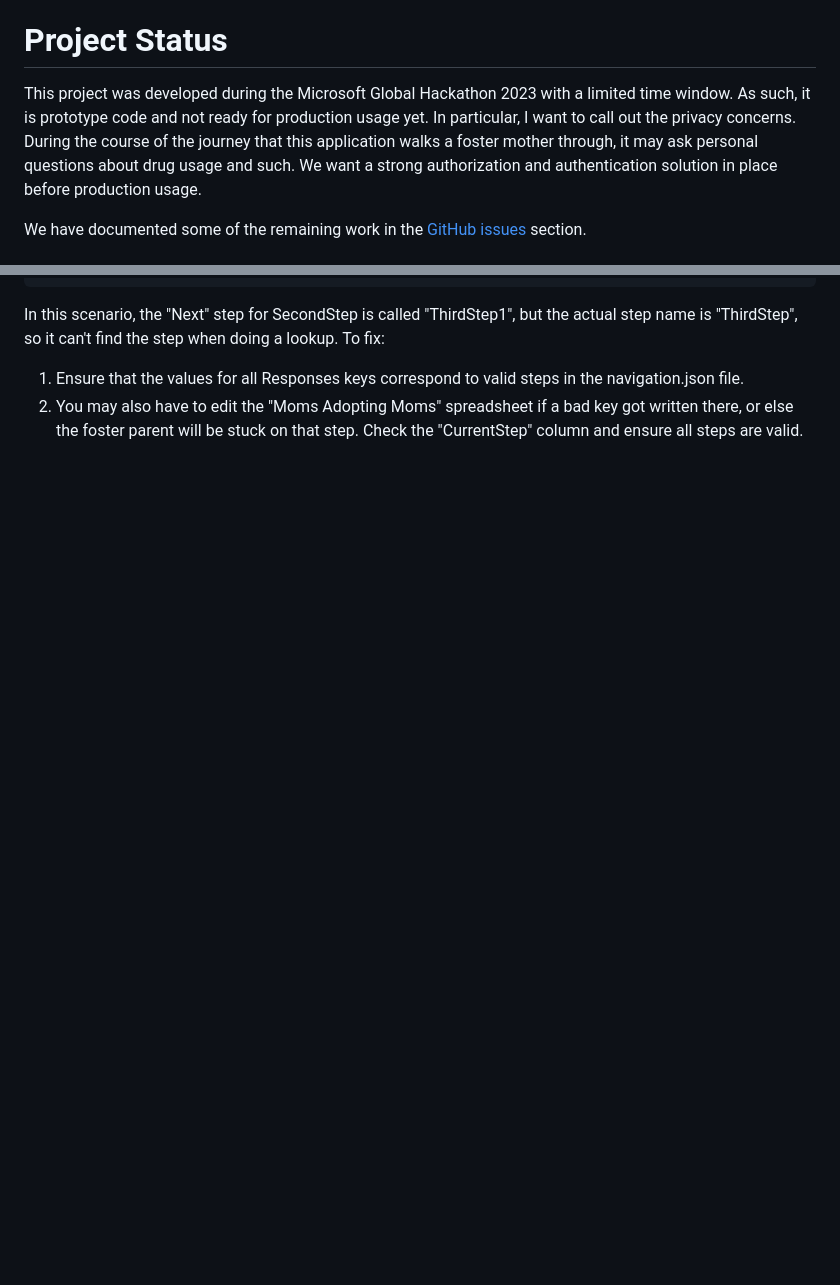
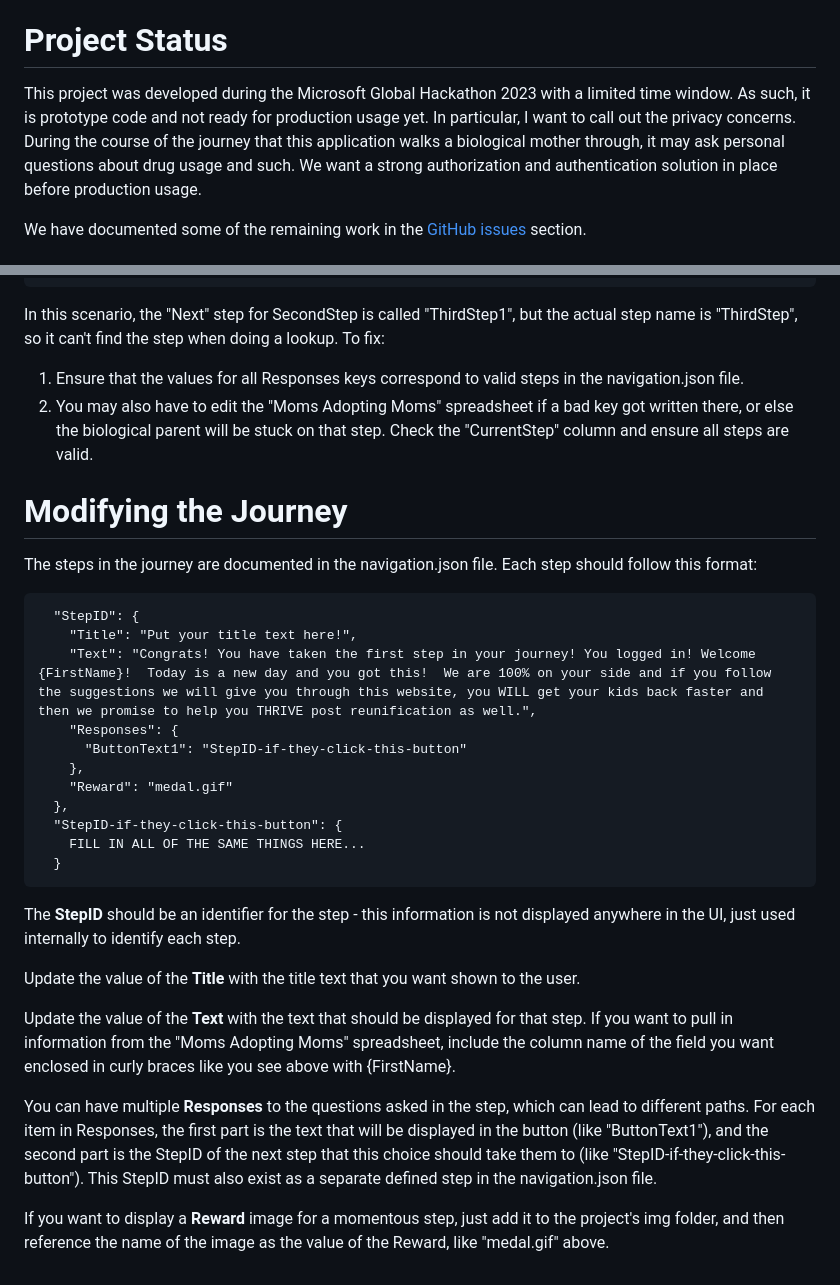
Before and after one commit to jennifermarsman/MomsAdoptingMomsApp, a Markdown page: README.md, 2 parts joined by grey strips. Rendered like a GitHub page; blank space fills up the shorter version.

Commit message:
Updating the README with instructions on how to modify the navigation.json file

````diff
--- a/README.md
+++ b/README.md
@@ -27,7 +27,7 @@ There is a desperate need to fix outdated systems, create new portals of assista
 Moms Adopting Moms is a non-profit in the process of being incorporated to provide peer mentors to bio and foster moms to model what building a relationship of support looks like between these moms for long term support and assistance. We will also address the issue of not knowing where to go to get the resources the bio moms need by building and providing them with a mobile app built to consolidate everything they need in an A to Z step by step guide. Step A might be a list of Detox Centers open for them to move into immediately. Step G might be to attend this parenting class at this location and time. Step M could be reunifying with their children. Step Z would be the bio moms achieving their personal goals, the Department of Family and Childrens Services no longer involved, the family living happily together in a fully furnished home with enough money to pay their bills and no longer relying on assistance. This tool will also eventually be used to help preserve families at risk of losing their kids. This app should be generic, accurate, and functional enough to be able to be deployed in every county in the country that has a foster care system.
 
 # Project Status
-This project was developed during the Microsoft Global Hackathon 2023 with a limited time window.  As such, it is prototype code and not ready for production usage yet.  In particular, I want to call out the privacy concerns.  During the course of the journey that this application walks a foster mother through, it may ask personal questions about drug usage and such.  We want a strong authorization and authentication solution in place before production usage.
+This project was developed during the Microsoft Global Hackathon 2023 with a limited time window.  As such, it is prototype code and not ready for production usage yet.  In particular, I want to call out the privacy concerns.  During the course of the journey that this application walks a biological mother through, it may ask personal questions about drug usage and such.  We want a strong authorization and authentication solution in place before production usage.
 
 We have documented some of the remaining work in the [GitHub issues](https://github.com/jennifermarsman/MomsAdoptingMomsApp/issues) section.
 
@@ -68,4 +68,31 @@ Here are some common errors that you may see:
 
   In this scenario, the "Next" step for SecondStep is called "ThirdStep1", but the actual step name is "ThirdStep", so it can't find the step when doing a lookup.  To fix:
   1. Ensure that the values for all Responses keys correspond to valid steps in the navigation.json file.
-  2. You may also have to edit the "Moms Adopting Moms" spreadsheet if a bad key got written there, or else the foster parent will be stuck on that step.  Check the "CurrentStep" column and ensure all steps are valid.
+  2. You may also have to edit the "Moms Adopting Moms" spreadsheet if a bad key got written there, or else the biological parent will be stuck on that step.  Check the "CurrentStep" column and ensure all steps are valid.
+
+# Modifying the Journey
+The steps in the journey are documented in the navigation.json file.  Each step should follow this format:
+
+```
+  "StepID": {
+    "Title": "Put your title text here!",
+    "Text": "Congrats! You have taken the first step in your journey! You logged in! Welcome {FirstName}!  Today is a new day and you got this!  We are 100% on your side and if you follow the suggestions we will give you through this website, you WILL get your kids back faster and then we promise to help you THRIVE post reunification as well.",
+    "Responses": {
+      "ButtonText1": "StepID-if-they-click-this-button"
+    },
+    "Reward": "medal.gif"
+  },
+  "StepID-if-they-click-this-button": {
+    FILL IN ALL OF THE SAME THINGS HERE...
+  }
+  ```
+
+The **StepID** should be an identifier for the step - this information is not displayed anywhere in the UI, just used internally to identify each step.
+
+Update the value of the **Title** with the title text that you want shown to the user.
+
+Update the value of the **Text** with the text that should be displayed for that step.  If you want to pull in information from the "Moms Adopting Moms" spreadsheet, include the column name of the field you want enclosed in curly braces like you see above with {FirstName}.
+
+You can have multiple **Responses** to the questions asked in the step, which can lead to different paths.  For each item in Responses, the first part is the text that will be displayed in the button (like "ButtonText1"), and the second part is the StepID of the next step that this choice should take them to (like "StepID-if-they-click-this-button").  This StepID must also exist as a separate defined step in the navigation.json file.
+
+If you want to display a **Reward** image for a momentous step, just add it to the project's img folder, and then reference the name of the image as the value of the Reward, like "medal.gif" above.
````
